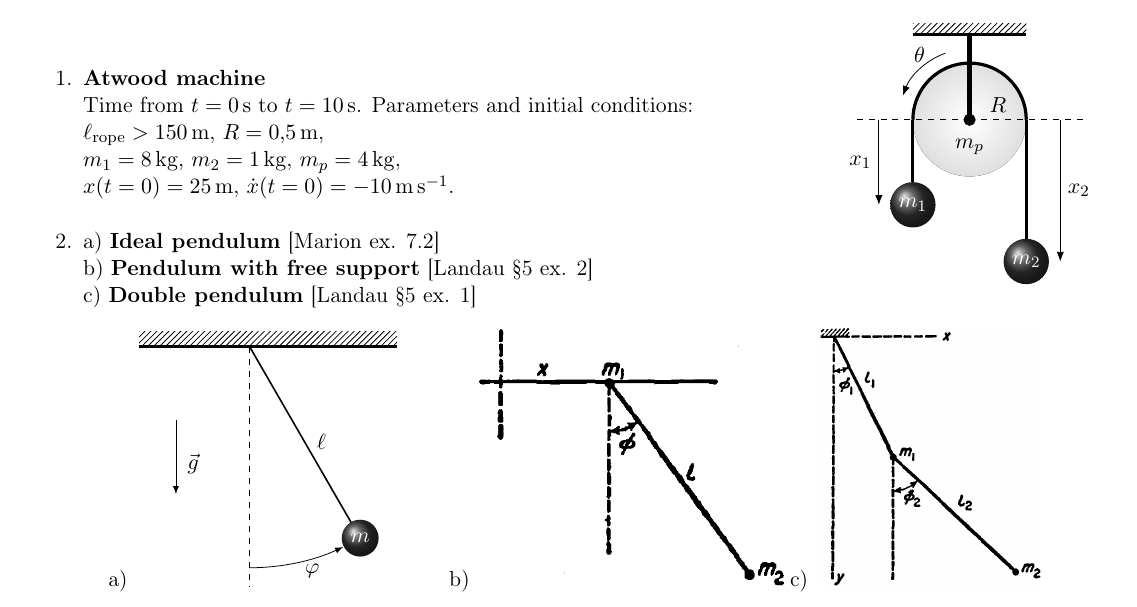
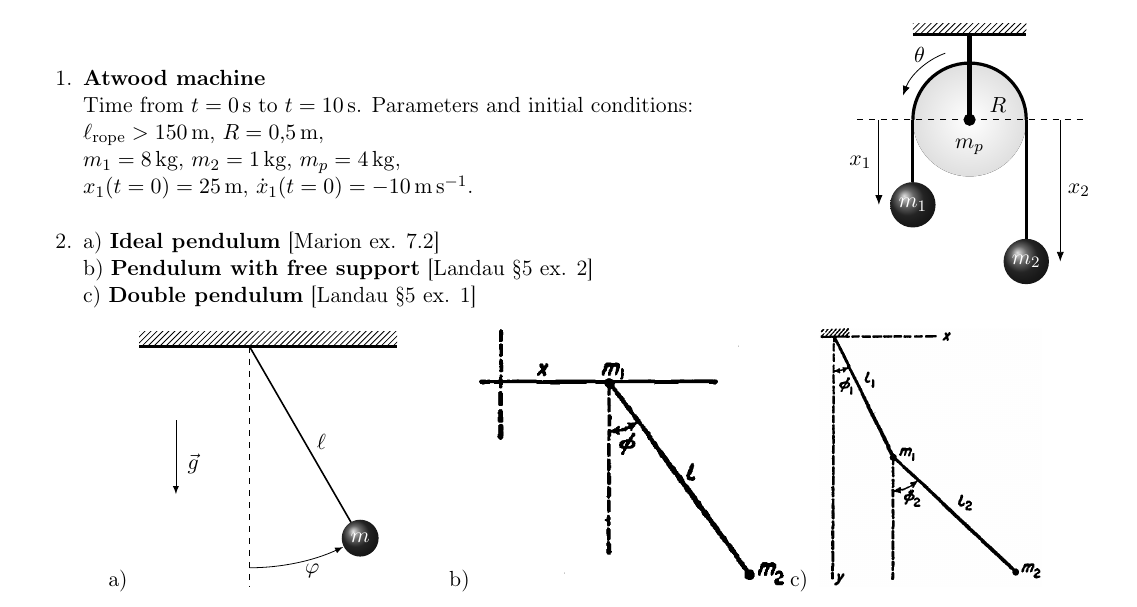
Before and after one commit to unlam/ComputationalAnalyticalMechanics, a LaTeX problem sheet (05Simulation/exercisesSimulation.tex): part of page 1 of 2, cut so that both start at the same text. Compiled offline with pdfLaTeX.

Commit message:
Atwood: Translating. Exercises: updated.

```diff
--- a/05Simulation/exercisesSimulation.tex
+++ b/05Simulation/exercisesSimulation.tex
@@ -28,8 +28,8 @@ Parameters and initial conditions:\\
 \(m_1 = \SI{8}{\kilo\gram}\),
 \(m_2 = \SI{1}{\kilo\gram}\),
 \(m_p = \SI{4}{\kilo\gram}\), \\
-\(x(t=0) = \SI{25}{\metre}\),
-\(\dot{x}(t=0) = -\SI{10}{\metre\per\second}\).
+\(x_1(t=0) = \SI{25}{\metre}\),
+\(\dot{x}_1(t=0) = -\SI{10}{\metre\per\second}\).
 \end{minipage}
 \begin{minipage}[c][2cm][t]{0.3\textwidth}
 	%\hspace{0.5cm}
```
Also changed, not shown: translation.txt (+1 -1 lines), 05Simulation/exercisesSimulation.pdf, 05Simulation/figures/atwoodSimple.png (added), 1 other file.
